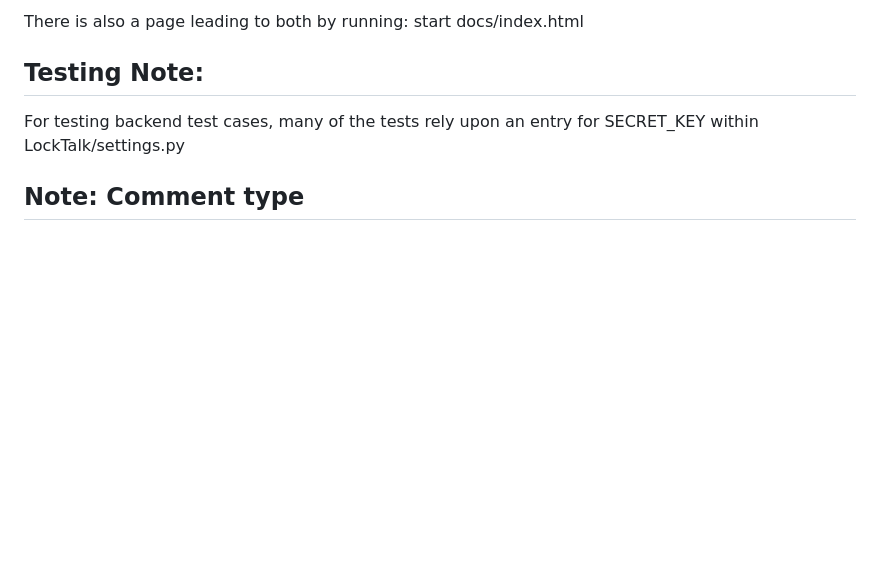
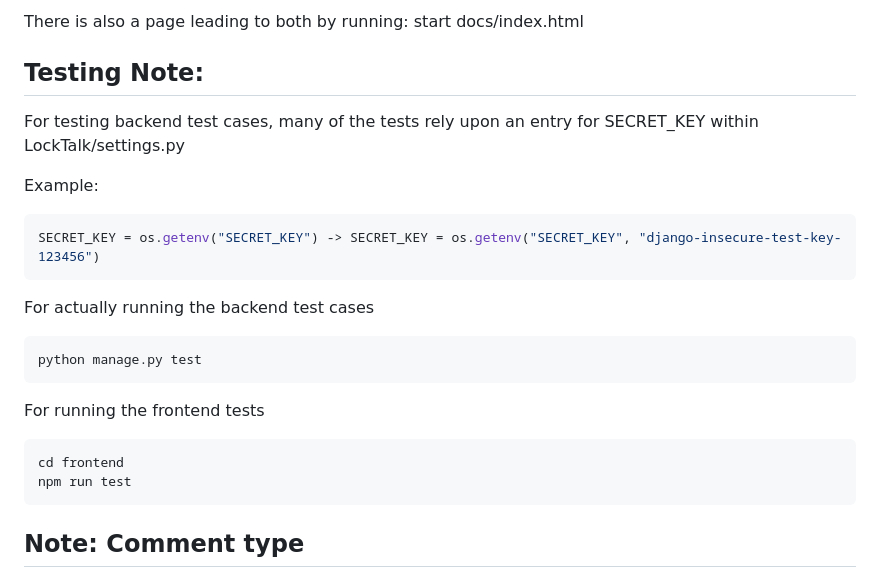
Before and after one commit to callumscottward/LockTalk, a Markdown page: README.md, the part around the change. Drawn GitHub-style; blank space fills up the shorter version.

Commit message:
Update README.md for testing instructions

````diff
--- a/README.md
+++ b/README.md
@@ -200,6 +200,24 @@ start docs/index.html
 ## Testing Note:
 For testing backend test cases, many of the tests rely upon an entry for SECRET_KEY within LockTalk/settings.py
 
+Example:
+
+```bash
+SECRET_KEY = os.getenv("SECRET_KEY") -> SECRET_KEY = os.getenv("SECRET_KEY", "django-insecure-test-key-123456")
+```
+
+For actually running the backend test cases
+
+```bash
+python manage.py test
+```
+For running the frontend tests
+
+```bash
+cd frontend
+npm run test
+```
+
 ## Note: Comment type
 
 For documentation to show up, the comments must be formatted a certain way. For Django use ## style, for typescript use /** */ style.
````
